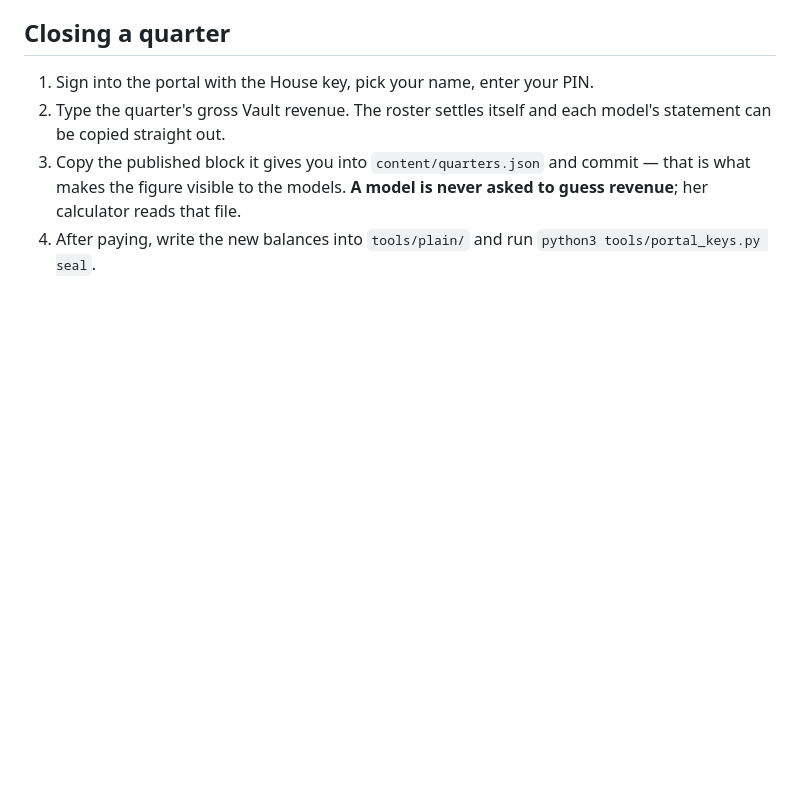
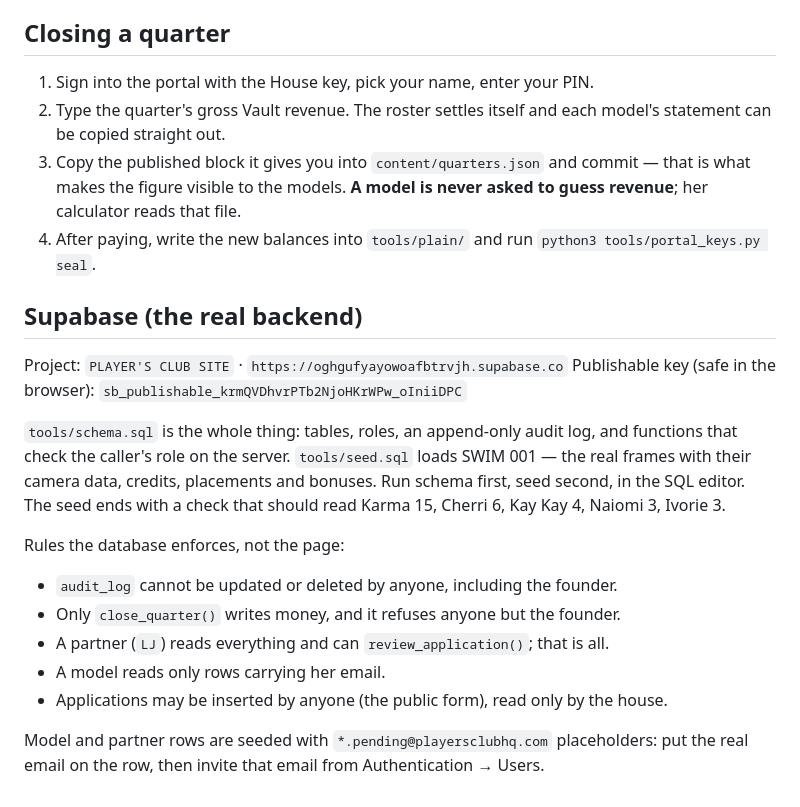
Before and after one commit to hyphr-studios/playersclubhq, a Markdown page: README.md, the part around the change. Drawn GitHub-style; blank space fills up the shorter version.

Commit message:
README: the Supabase backend, how to run it
Co-Authored-By: Claude Fable 5.1 <noreply@anthropic.com>

```diff
--- a/README.md
+++ b/README.md
@@ -317,3 +317,25 @@ SWIM 001 stands at **31 units** — Karma 15 (cover), Cherri 6, Kay Kay 4, Naiom
    guess revenue**; her calculator reads that file.
 4. After paying, write the new balances into `tools/plain/` and run
    `python3 tools/portal_keys.py seal`.
+
+
+## Supabase (the real backend)
+
+Project: `PLAYER'S CLUB SITE` · `https://oghgufyayowoafbtrvjh.supabase.co`
+Publishable key (safe in the browser): `sb_publishable_krmQVDhvrPTb2NjoHKrWPw_oIniiDPC`
+
+`tools/schema.sql` is the whole thing: tables, roles, an append-only audit
+log, and functions that check the caller's role on the server. `tools/seed.sql`
+loads SWIM 001 — the real frames with their camera data, credits, placements
+and bonuses. Run schema first, seed second, in the SQL editor. The seed ends
+with a check that should read Karma 15, Cherri 6, Kay Kay 4, Naiomi 3, Ivorie 3.
+
+Rules the database enforces, not the page:
+- `audit_log` cannot be updated or deleted by anyone, including the founder.
+- Only `close_quarter()` writes money, and it refuses anyone but the founder.
+- A partner (`LJ`) reads everything and can `review_application()`; that is all.
+- A model reads only rows carrying her email.
+- Applications may be inserted by anyone (the public form), read only by the house.
+
+Model and partner rows are seeded with `*.pending@playersclubhq.com` placeholders:
+put the real email on the row, then invite that email from Authentication → Users.
```
